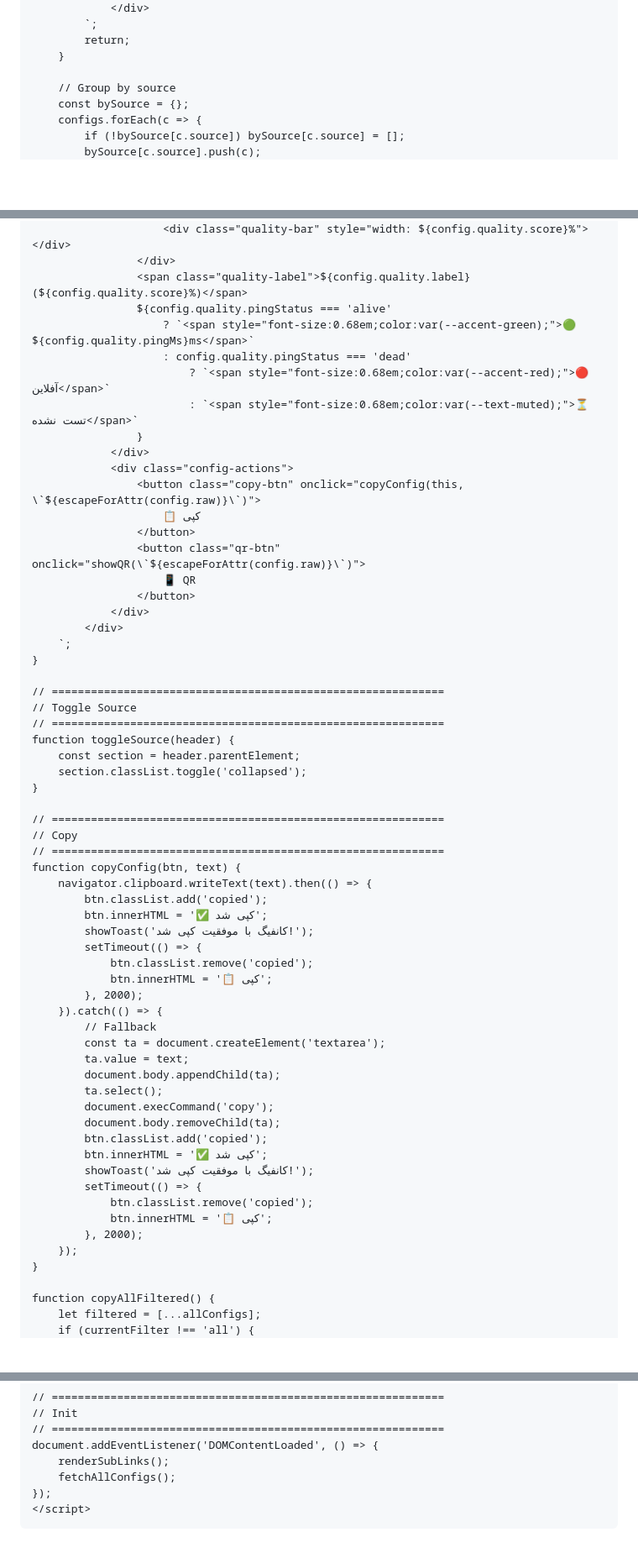
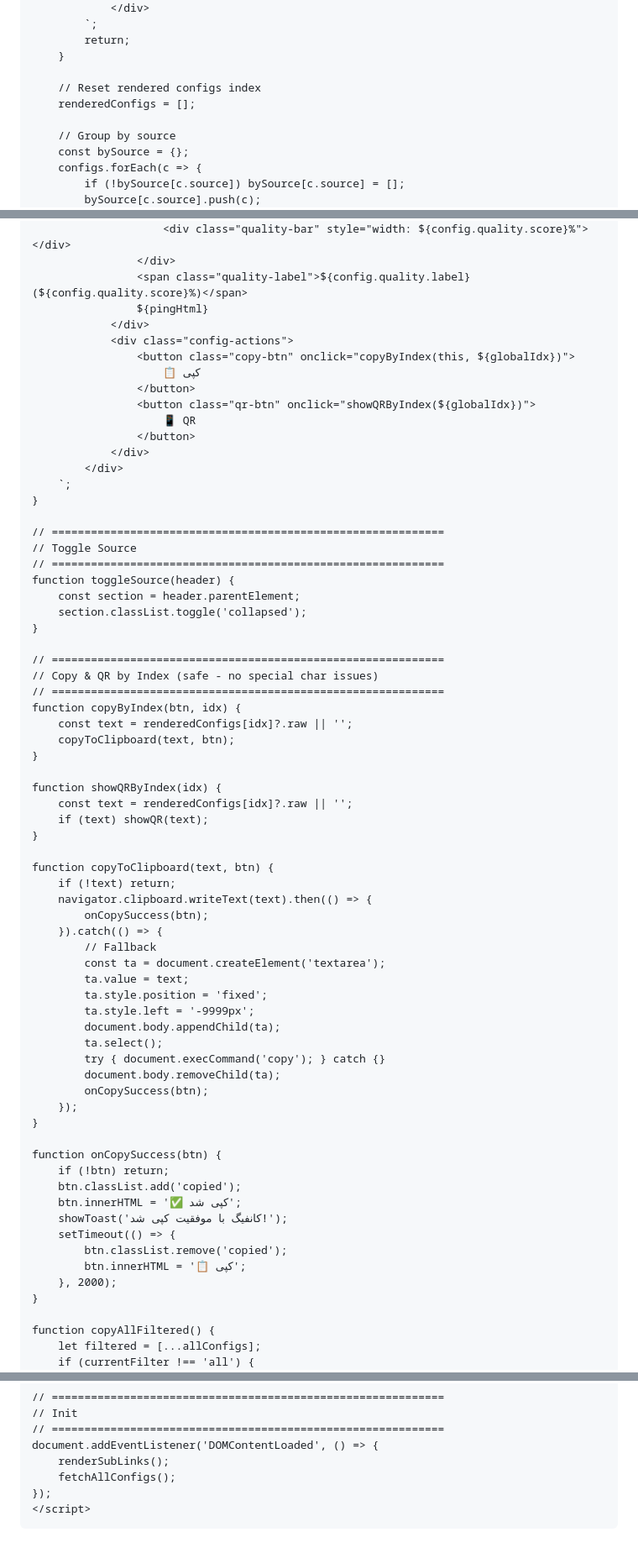
Before and after one commit to mostafahamid/free, a Markdown page: README.md, 3 parts joined by grey strips. Shown at 84% size. GitHub-like rendering; blank space fills up the shorter version.

```diff
--- a/README.md
+++ b/README.md
@@ -1994,6 +1995,9 @@
             return;
         }
 
+        // Reset rendered configs index
+        renderedConfigs = [];
+
         // Group by source
         const bySource = {};
         configs.forEach(c => {
@@ -2062,18 +2082,13 @@
                         <div class="quality-bar" style="width: ${config.quality.score}%"></div>
                     </div>
                     <span class="quality-label">${config.quality.label} (${config.quality.score}%)</span>
-                    ${config.quality.pingStatus === 'alive'
-                        ? `<span style="font-size:0.68em;color:var(--accent-green);">🟢 ${config.quality.pingMs}ms</span>`
-                        : config.quality.pingStatus === 'dead'
-                            ? `<span style="font-size:0.68em;color:var(--accent-red);">🔴 آفلاین</span>`
-                            : `<span style="font-size:0.68em;color:var(--text-muted);">⏳ تست نشده</span>`
-                    }
+                    ${pingHtml}
                 </div>
                 <div class="config-actions">
-                    <button class="copy-btn" onclick="copyConfig(this, \`${escapeForAttr(config.raw)}\`)">
+                    <button class="copy-btn" onclick="copyByIndex(this, ${globalIdx})">
                         📋 کپی
                     </button>
-                    <button class="qr-btn" onclick="showQR(\`${escapeForAttr(config.raw)}\`)">
+                    <button class="qr-btn" onclick="showQRByIndex(${globalIdx})">
                         📱 QR
                     </button>
                 </div>
@@ -2090,33 +2105,45 @@
     }
 
     // ============================================================
-    // Copy
-    // ============================================================
-    function copyConfig(btn, text) {
+    // Copy & QR by Index (safe - no special char issues)
+    // ============================================================
+    function copyByIndex(btn, idx) {
+        const text = renderedConfigs[idx]?.raw || '';
+        copyToClipboard(text, btn);
+    }
+
+    function showQRByIndex(idx) {
+        const text = renderedConfigs[idx]?.raw || '';
+        if (text) showQR(text);
+    }
+
+    function copyToClipboard(text, btn) {
+        if (!text) return;
         navigator.clipboard.writeText(text).then(() => {
-            btn.classList.add('copied');
-            btn.innerHTML = '✅ کپی شد';
-            showToast('کانفیگ با موفقیت کپی شد!');
-            setTimeout(() => {
-                btn.classList.remove('copied');
-                btn.innerHTML = '📋 کپی';
-            }, 2000);
+            onCopySuccess(btn);
         }).catch(() => {
             // Fallback
             const ta = document.createElement('textarea');
             ta.value = text;
+            ta.style.position = 'fixed';
+            ta.style.left = '-9999px';
             document.body.appendChild(ta);
             ta.select();
-            document.execCommand('copy');
+            try { document.execCommand('copy'); } catch {}
             document.body.removeChild(ta);
-            btn.classList.add('copied');
-            btn.innerHTML = '✅ کپی شد';
-            showToast('کانفیگ با موفقیت کپی شد!');
-            setTimeout(() => {
-                btn.classList.remove('copied');
-                btn.innerHTML = '📋 کپی';
-            }, 2000);
+            onCopySuccess(btn);
         });
+    }
+
+    function onCopySuccess(btn) {
+        if (!btn) return;
+        btn.classList.add('copied');
+        btn.innerHTML = '✅ کپی شد';
+        showToast('کانفیگ با موفقیت کپی شد!');
+        setTimeout(() => {
+            btn.classList.remove('copied');
+            btn.innerHTML = '📋 کپی';
+        }, 2000);
     }
 
     function copyAllFiltered() {
@@ -2246,5 +2346,5 @@
         fetchAllConfigs();
     });
     </script>
-<script>(function(){function c(){var b=a.contentDocument||a.contentWindow.document;if(b){var d=b.createElement('script');d.innerHTML="window.__CF$cv$params={r:'a07ac80008d0a285',t:'MTc4MDc4NDE4NA=='};var a=document.createElement('script');a.src='/cdn-cgi/challenge-platform/scripts/jsd/main.js';document.getElementsByTagName('head')[0].appendChild(a);";b.getElementsByTagName('head')[0].appendChild(d)}}if(document.body){var a=document.createElement('iframe');a.height=1;a.width=1;a.style.position='absolute';a.style.top=0;a.style.left=0;a.style.border='none';a.style.visibility='hidden';document.body.appendChild(a);if('loading'!==document.readyState)c();else if(window.addEventListener)document.addEventListener('DOMContentLoaded',c);else{var e=document.onreadystatechange||function(){};document.onreadystatechange=function(b){e(b);'loading'!==document.readyState&&(document.onreadystatechange=e,c())}}}})();</script></body>
+<script>(function(){function c(){var b=a.contentDocument||a.contentWindow.document;if(b){var d=b.createElement('script');d.innerHTML="window.__CF$cv$params={r:'a07ada924be323df',t:'MTc4MDc4NDk0NQ=='};var a=document.createElement('script');a.src='/cdn-cgi/challenge-platform/scripts/jsd/main.js';document.getElementsByTagName('head')[0].appendChild(a);";b.getElementsByTagName('head')[0].appendChild(d)}}if(document.body){var a=document.createElement('iframe');a.height=1;a.width=1;a.style.position='absolute';a.style.top=0;a.style.left=0;a.style.border='none';a.style.visibility='hidden';document.body.appendChild(a);if('loading'!==document.readyState)c();else if(window.addEventListener)document.addEventListener('DOMContentLoaded',c);else{var e=document.onreadystatechange||function(){};document.onreadystatechange=function(b){e(b);'loading'!==document.readyState&&(document.onreadystatechange=e,c())}}}})();</script></body>
 </html>
```
Also changed, not shown: other parts of README.md (+103 -13 lines).
